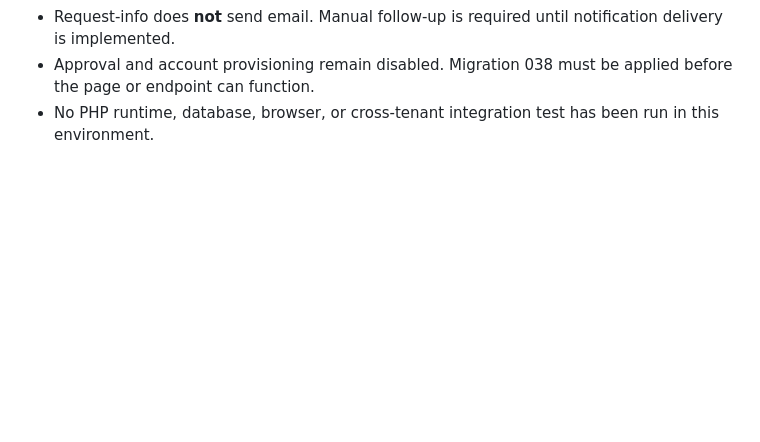
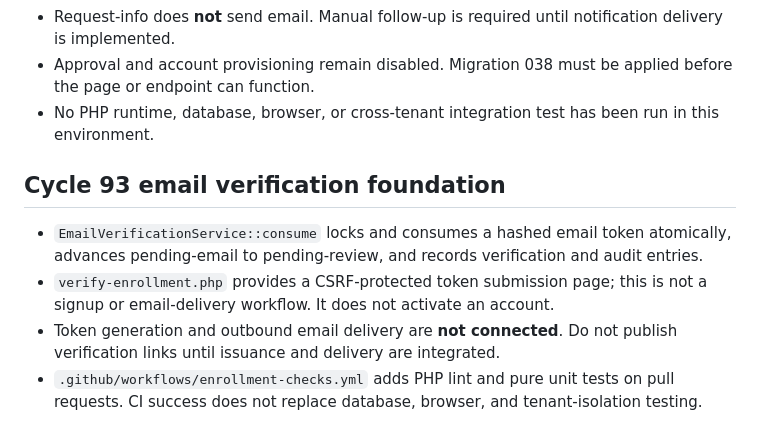
Before and after one commit to qualitypro/britescheduler, a Markdown page: docs/development/CYCLES_91_93.md, the part around the change. Rendered like a GitHub page; blank space fills up the shorter version.

Commit message:
Document verification workflow boundaries and new CI checks

```diff
--- a/docs/development/CYCLES_91_93.md
+++ b/docs/development/CYCLES_91_93.md
@@ -47,3 +47,9 @@ Neither command modifies configuration, database, or accounts. The doctor report
 - Request-info does **not** send email. Manual follow-up is required until notification delivery is implemented.
 - Approval and account provisioning remain disabled. Migration 038 must be applied before the page or endpoint can function.
 - No PHP runtime, database, browser, or cross-tenant integration test has been run in this environment.
+
+## Cycle 93 email verification foundation
+- `EmailVerificationService::consume` locks and consumes a hashed email token atomically, advances pending-email to pending-review, and records verification and audit entries.
+- `verify-enrollment.php` provides a CSRF-protected token submission page; this is not a signup or email-delivery workflow. It does not activate an account.
+- Token generation and outbound email delivery are **not connected**. Do not publish verification links until issuance and delivery are integrated.
+- `.github/workflows/enrollment-checks.yml` adds PHP lint and pure unit tests on pull requests. CI success does not replace database, browser, and tenant-isolation testing.
```
